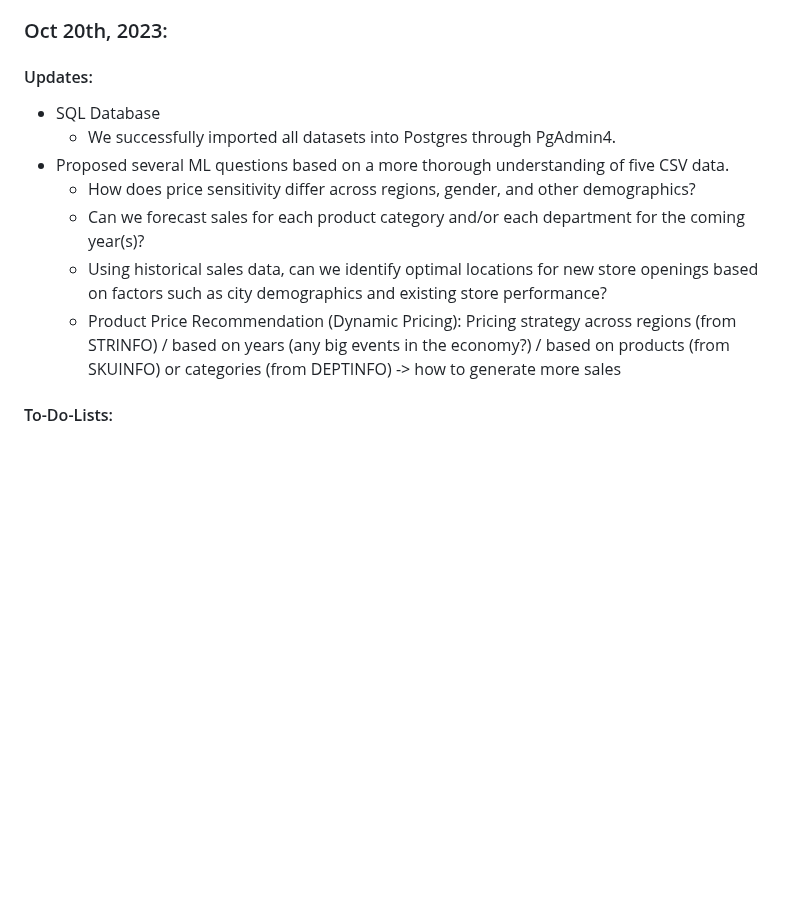
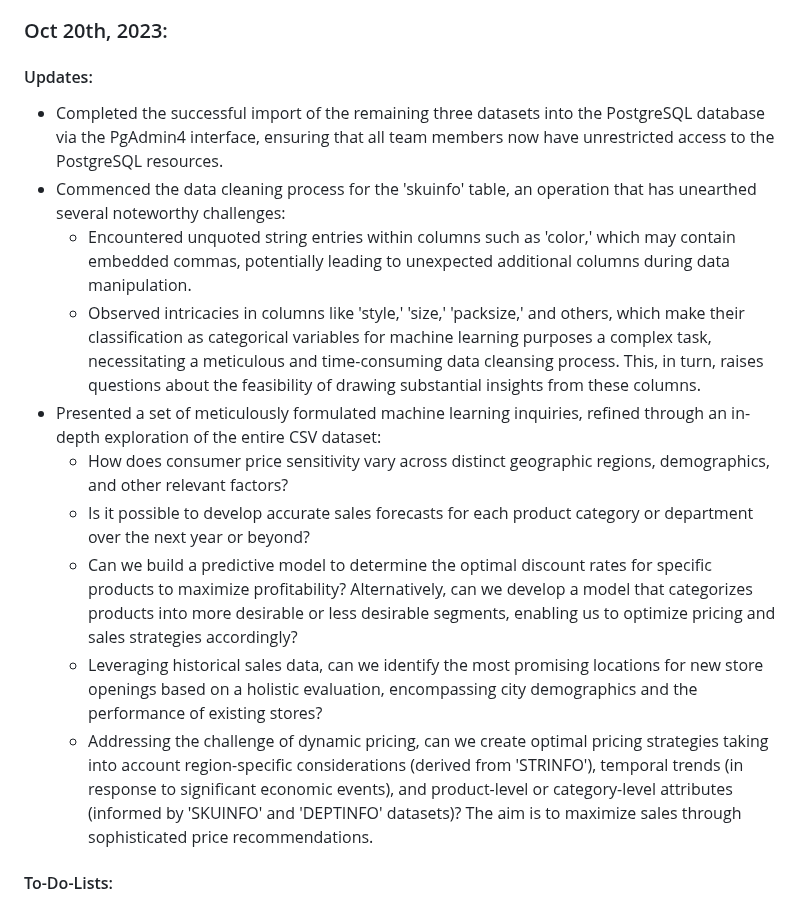
Before and after one commit to TianyuWu-Henry/MLDS400_Group5, a Markdown page: README.md, the part around the change. Rendered like a GitHub page; blank space fills up the shorter version.

```diff
--- a/README.md
+++ b/README.md
@@ -47,14 +47,17 @@ Group Members: Xiyi Lin, Omar Shatrat, Fanqi Song, Tianyu Wu
 
 ### Oct 20th, 2023:
 #### Updates:
+* Completed the successful import of the remaining three datasets into the PostgreSQL database via the PgAdmin4 interface, ensuring that all team members now have unrestricted access to the PostgreSQL resources.
+* Commenced the data cleaning process for the 'skuinfo' table, an operation that has unearthed several noteworthy challenges:
+    + Encountered unquoted string entries within columns such as 'color,' which may contain embedded commas, potentially leading to unexpected additional columns during data manipulation.
+    + Observed intricacies in columns like 'style,' 'size,' 'packsize,' and others, which make their classification as categorical variables for machine learning purposes a complex task, necessitating a meticulous and time-consuming data cleansing process. This, in turn, raises questions about the feasibility of drawing substantial insights from these columns.
+* Presented a set of meticulously formulated machine learning inquiries, refined through an in-depth exploration of the entire CSV dataset:
+  + How does consumer price sensitivity vary across distinct geographic regions, demographics, and other relevant factors?
+  + Is it possible to develop accurate sales forecasts for each product category or department over the next year or beyond?
+  + Can we build a predictive model to determine the optimal discount rates for specific products to maximize profitability? Alternatively, can we develop a model that categorizes products into more desirable or less desirable segments, enabling us to optimize pricing and sales strategies accordingly?
+  + Leveraging historical sales data, can we identify the most promising locations for new store openings based on a holistic evaluation, encompassing city demographics and the performance of existing stores?
+  + Addressing the challenge of dynamic pricing, can we create optimal pricing strategies taking into account region-specific considerations (derived from 'STRINFO'), temporal trends (in response to significant economic events), and product-level or category-level attributes (informed by 'SKUINFO' and 'DEPTINFO' datasets)? The aim is to maximize sales through sophisticated price recommendations.
 
-* SQL Database
-    + We successfully imported all datasets into Postgres through PgAdmin4.
-* Proposed several ML questions based on a more thorough understanding of five CSV data.
-  - How does price sensitivity differ across regions, gender, and other demographics?
-  - Can we forecast sales for each product category and/or each department for the coming year(s)?
-  - Using historical sales data, can we identify optimal locations for new store openings based on factors such as city demographics and existing store performance?
-  - Product Price Recommendation (Dynamic Pricing): Pricing strategy across regions (from STRINFO) / based on years (any big events in the economy?) / based on products (from SKUINFO) or categories (from DEPTINFO) -> how to generate more sales
 
 #### To-Do-Lists:
 - Get feedback from the TA and the instructor regarding the proposed ML questions.
```
